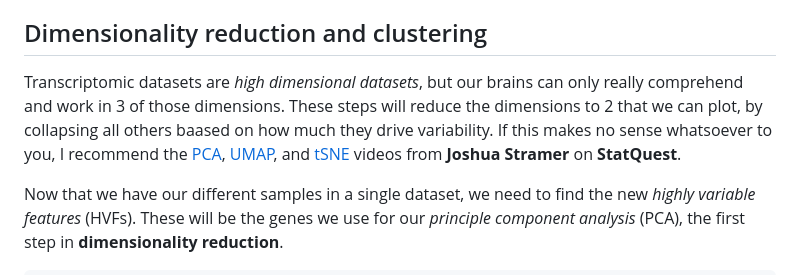
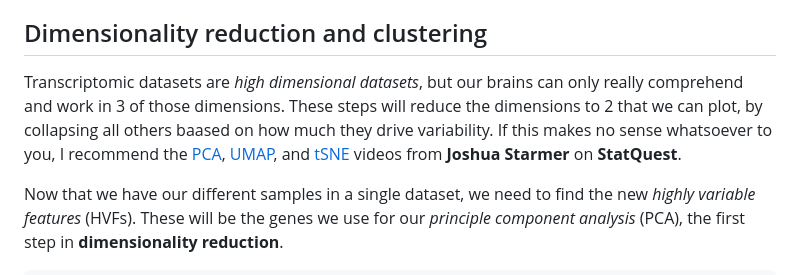
Before and after one commit to AnnaAMonaco/mini-tutorials, a Markdown page: scRNAseq-QC-dimRed-cluster.md, the part around the change. Drawn GitHub-style.

````diff
--- a/scRNAseq-QC-dimRed-cluster.md
+++ b/scRNAseq-QC-dimRed-cluster.md
@@ -199,7 +199,7 @@ my.se <- IntegrateData(anchorset = my.anchors, normalization.method = "SCT", ver
 
 
 ## Dimensionality reduction and clustering
-Transcriptomic datasets are *high dimensional datasets*, but our brains can only really comprehend and work in 3 of those dimensions. These steps will reduce the dimensions to 2 that we can plot, by collapsing all others baased on how much they drive variability. If this makes no sense whatsoever to you, I recommend the [PCA](https://www.youtube.com/watch?v=FgakZw6K1QQ), [UMAP](https://www.youtube.com/watch?v=eN0wFzBA4Sc), and [tSNE](https://www.youtube.com/watch?v=NEaUSP4YerM) videos from **Joshua Stramer** on **StatQuest**.
+Transcriptomic datasets are *high dimensional datasets*, but our brains can only really comprehend and work in 3 of those dimensions. These steps will reduce the dimensions to 2 that we can plot, by collapsing all others baased on how much they drive variability. If this makes no sense whatsoever to you, I recommend the [PCA](https://www.youtube.com/watch?v=FgakZw6K1QQ), [UMAP](https://www.youtube.com/watch?v=eN0wFzBA4Sc), and [tSNE](https://www.youtube.com/watch?v=NEaUSP4YerM) videos from **Joshua Starmer** on **StatQuest**.
 
 Now that we have our different samples in a single dataset, we need to find the new *highly variable features* (HVFs). These will be the genes we use for our *principle component analysis* (PCA), the first step in **dimensionality reduction**.
 ```{r}
````
